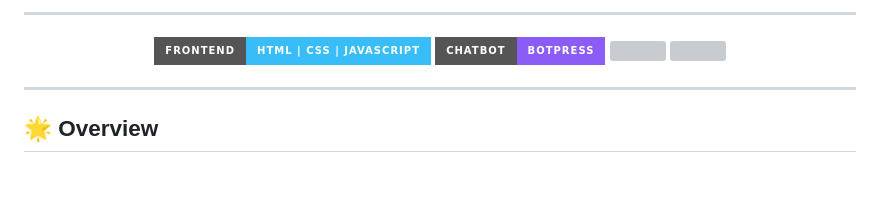
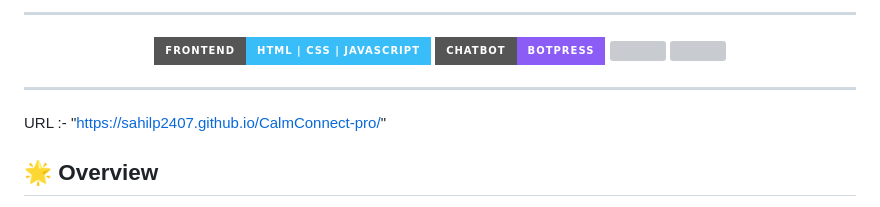
Before and after one commit to Sahilp2407/CalmConnect-pro, a Markdown page: README.md, the part around the change. Rendered like a GitHub page; badges without logos; blank space fills up the shorter version; grey boxes are pictures that could not be loaded.

```diff
--- a/README.md
+++ b/README.md
@@ -17,6 +17,8 @@
 </p>
 
 ---
+URL :- "https://sahilp2407.github.io/CalmConnect-pro/"
+
 
 ## 🌟 Overview
 
```
